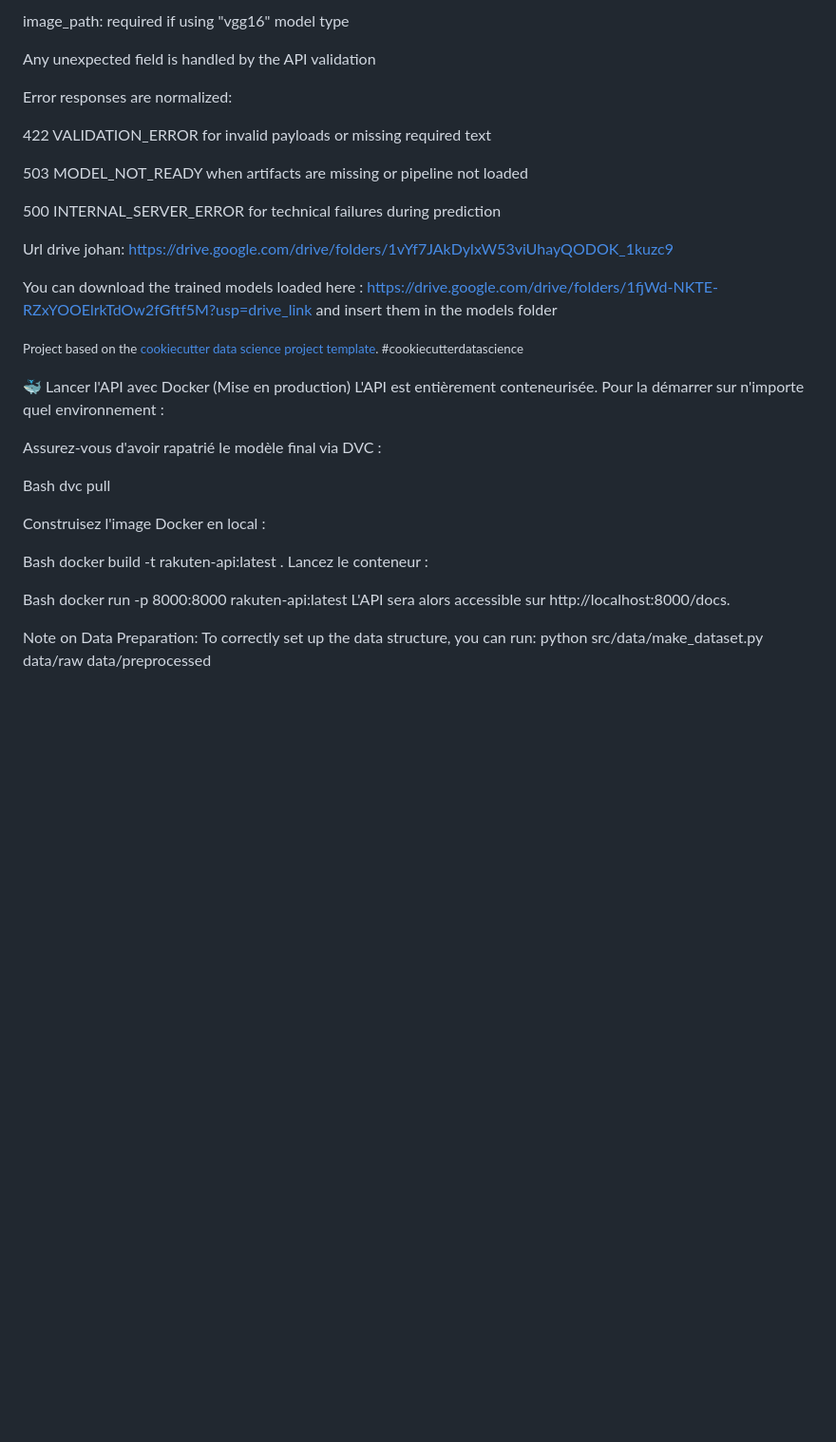
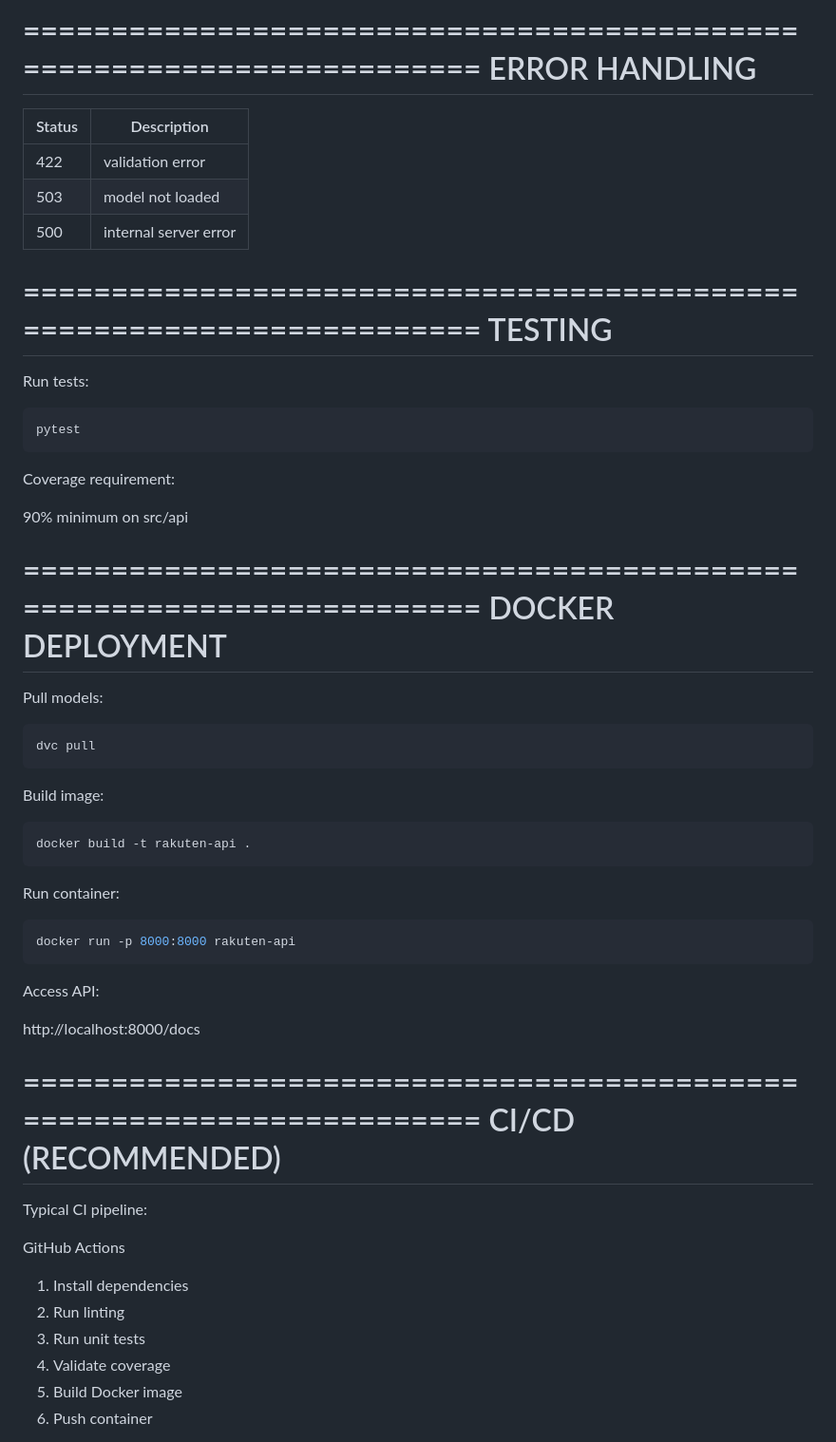
Before and after one commit to akiroussama/projetMLOPS_ecomerce, a Markdown page: README.md, the part around one of its changes. Shown at 95% size. Drawn GitHub-style; blank space fills up the shorter version.

Commit message:
fix: readme final et optimisation docker

````diff
--- a/README.md
+++ b/README.md
@@ -136,39 +261,65 @@ model_type: optional string ("lstm" or "vgg16"), defaults to "lstm"
 
-image_path: required if using "vgg16" model type
+======================================================================
+ERROR HANDLING
+======================================================================
 
-Any unexpected field is handled by the API validation
+| Status | Description          |
+|--------|----------------------|
+| 422    | validation error     |
+| 503    | model not loaded     |
+| 500    | internal server error|
 
-Error responses are normalized:
+======================================================================
+TESTING
+======================================================================
 
-422 VALIDATION_ERROR for invalid payloads or missing required text
+Run tests:
 
-503 MODEL_NOT_READY when artifacts are missing or pipeline not loaded
+```bash
+pytest
+```
 
-500 INTERNAL_SERVER_ERROR for technical failures during prediction
+Coverage requirement:
 
-Url drive johan: https://drive.google.com/drive/folders/1vYf7JAkDylxW53viUhayQODOK_1kuzc9
+90% minimum on src/api
 
-You can download the trained models loaded here : https://drive.google.com/drive/folders/1fjWd-NKTE-RZxYOOElrkTdOw2fGftf5M?usp=drive_link and insert them in the models folder
+======================================================================
+DOCKER DEPLOYMENT
+======================================================================
 
-<p><small>Project based on the <a target="_blank" href="https://drivendata.github.io/cookiecutter-data-science/">cookiecutter data science project template</a>. #cookiecutterdatascience</small></p>
+Pull models:
 
-🐳 Lancer l'API avec Docker (Mise en production)
-L'API est entièrement conteneurisée. Pour la démarrer sur n'importe quel environnement :
+```bash
+dvc pull
+```
 
-Assurez-vous d'avoir rapatrié le modèle final via DVC :
+Build image:
 
-Bash
-dvc pull
+```bash
+docker build -t rakuten-api .
+```
 
-Construisez l'image Docker en local :
+Run container:
 
-Bash
-docker build -t rakuten-api:latest .
-Lancez le conteneur :
+```bash
+docker run -p 8000:8000 rakuten-api
+```
 
-Bash
-docker run -p 8000:8000 rakuten-api:latest
-L'API sera alors accessible sur http://localhost:8000/docs.
+Access API:
 
-Note on Data Preparation: To correctly set up the data structure, you can run:
-python src/data/make_dataset.py data/raw data/preprocessed
+http://localhost:8000/docs
+
+======================================================================
+CI/CD (RECOMMENDED)
+======================================================================
+
+Typical CI pipeline:
+
+GitHub Actions
+1. Install dependencies
+2. Run linting
+3. Run unit tests
+4. Validate coverage
+5. Build Docker image
+6. Push container
+
````
Also changed, not shown: other parts of README.md (+372 -87 lines).
